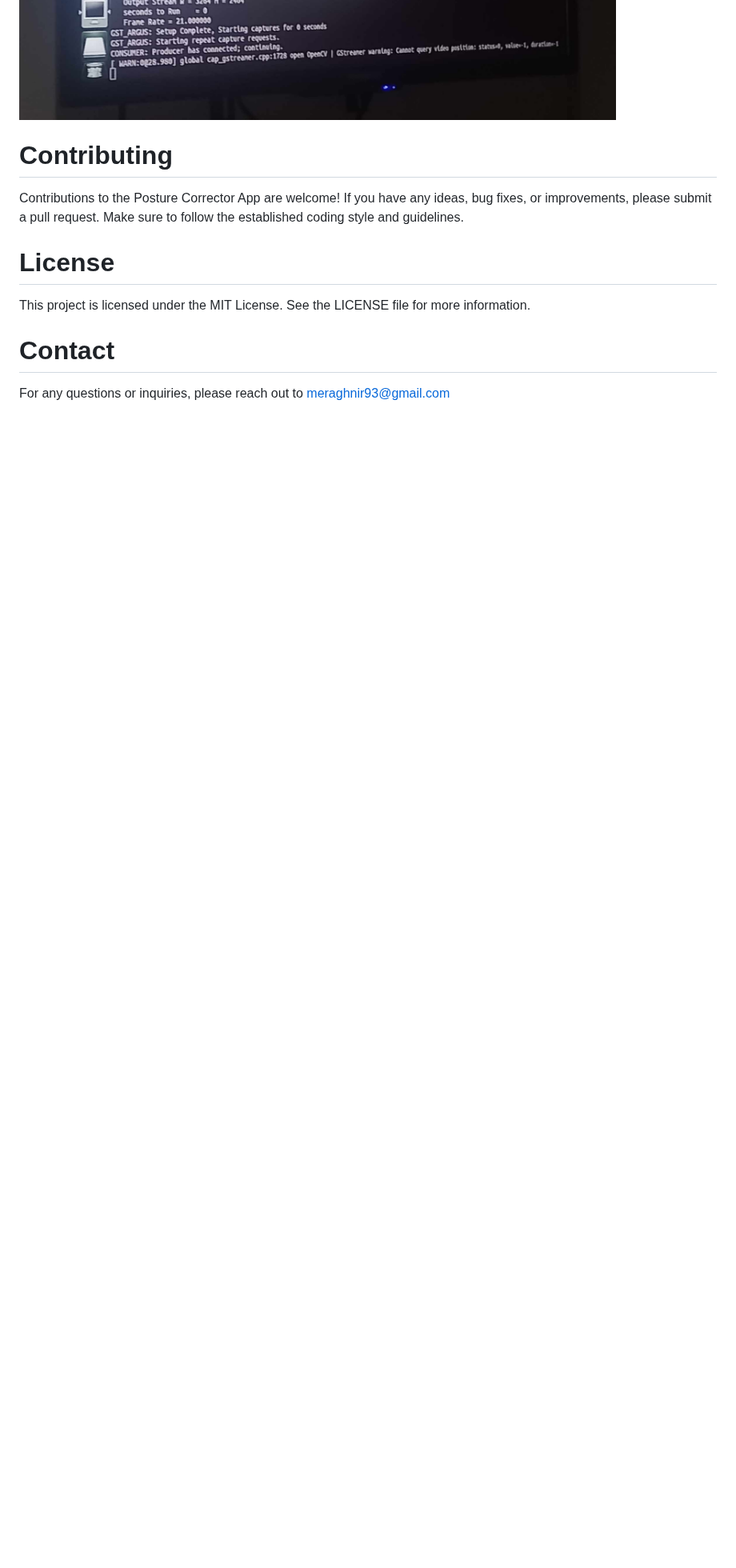
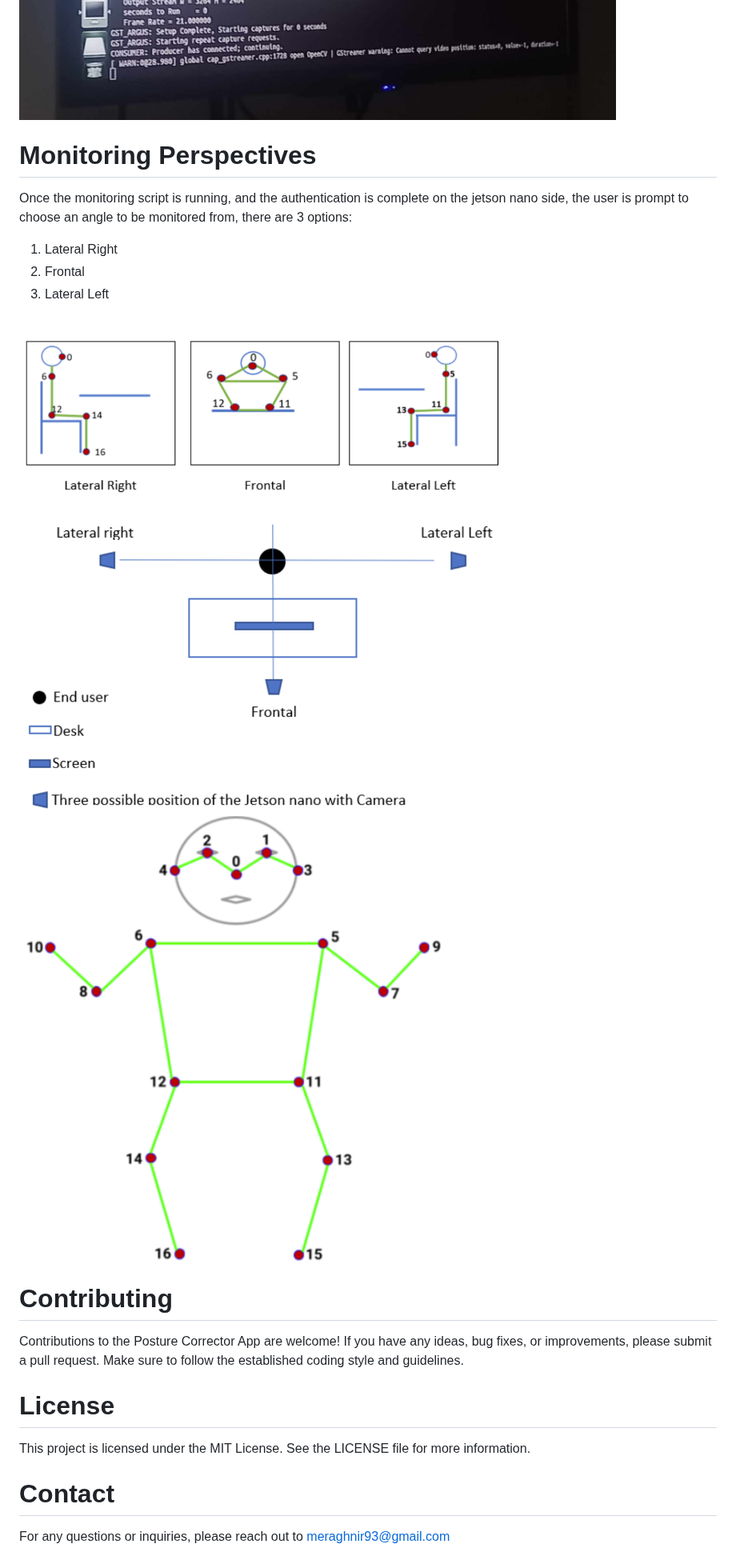
Before and after one commit to R40835/posture-corrector-app, a Markdown page: README.md, the part around the change. Shown at 80% size. GitHub-like rendering; blank space fills up the shorter version.

```diff
--- a/README.md
+++ b/README.md
@@ -65,6 +65,19 @@ LD_PRELOAD=/usr/lib/aarch64-linux-gnu/libgomp.so.1
 
 </div>
 
+# Monitoring Perspectives
+Once the monitoring script is running, and the authentication is complete on the jetson nano side, the user is prompt to choose an angle to be monitored from, there are 3 options:
+1. Lateral Right
+2. Frontal
+3. Lateral Left
+
+<div style="display: flex; justify-content: center;">
+    <img src="https://github.com/R40835/posture-corrector-app/blob/main/assets/perspectives.PNG?raw=true" style="width: 30%;" />
+    <img src="https://github.com/R40835/posture-corrector-app/blob/main/assets/perspectives2.PNG?raw=true" style="width: 30%;" />
+    <img src="https://github.com/R40835/posture-corrector-app/blob/main/assets/moveNet.PNG?raw=true" style="width: 15%;" />
+
+</div>
+
 # Contributing
 Contributions to the Posture Corrector App are welcome! If you have any ideas, bug fixes, or improvements, please submit a pull request. Make sure to follow the established coding style and guidelines.
 
```
